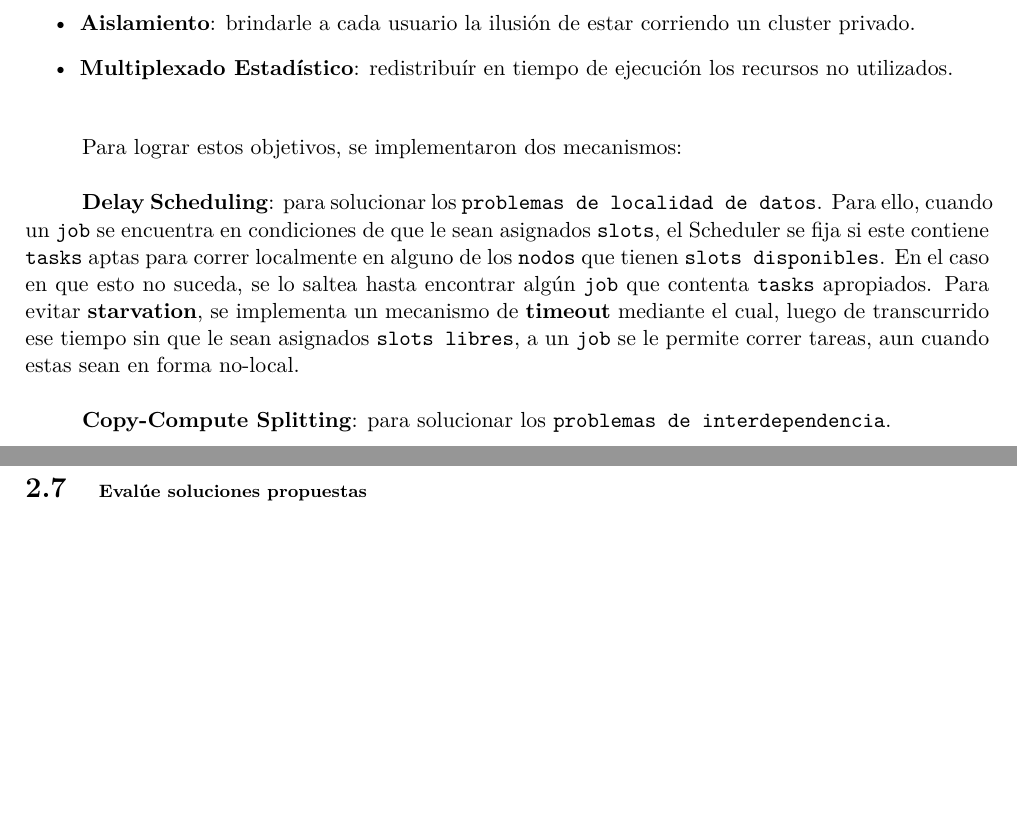
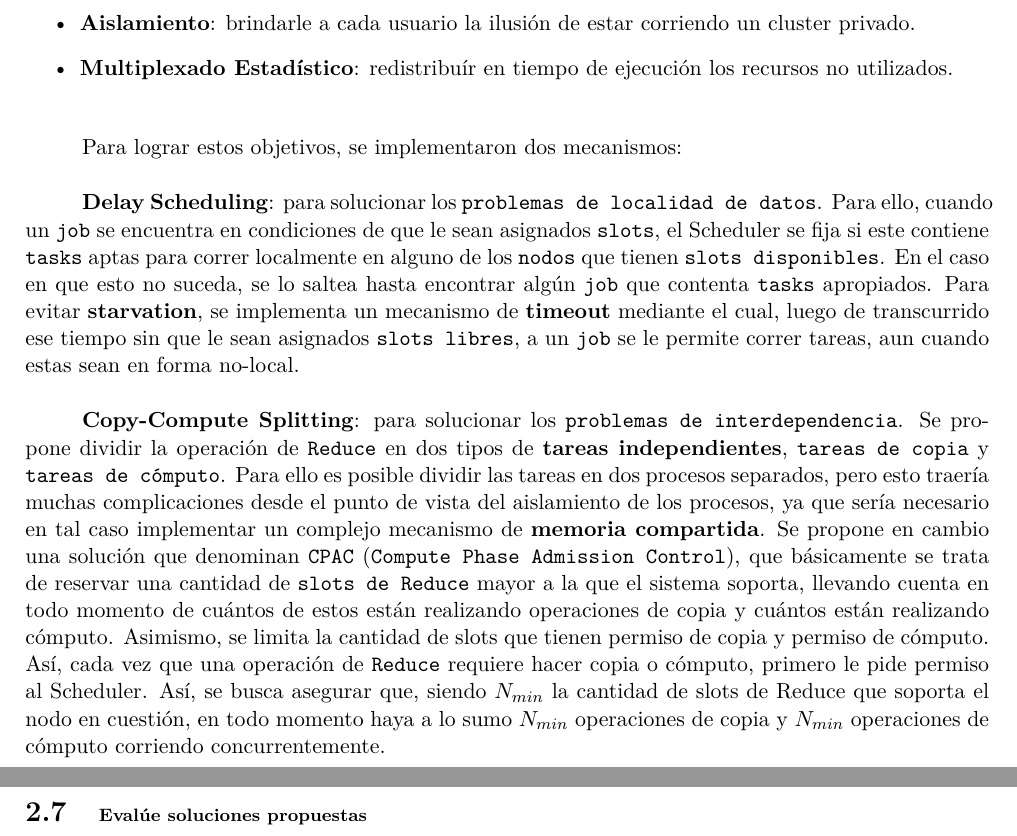
Before and after one commit to lbarrios/uba-so-2014-2c, a LaTeX document (tp3/informe/informe.tex): two parts of pages 16 and 17 of 19, joined at a grey line, cut so that both start at the same text, the shorter picture padded with empty space. Compiled offline with pdfLaTeX.

Commit message:
Copy-Compute Splitting

```diff
--- a/tp3/informe/informe.tex
+++ b/tp3/informe/informe.tex
@@ -546,7 +546,23 @@ sean asignados \texttt{slots libres}, a un \texttt{job} se le permite correr
 tareas, aun cuando estas sean en forma no-local.
 
 \textbf{Copy-Compute Splitting}: para solucionar los \texttt{problemas de
-interdependencia}.
+interdependencia}. Se propone dividir la operación de \texttt{Reduce} en dos
+tipos de \textbf{tareas independientes}, \texttt{tareas de copia} y
+\texttt{tareas de cómputo}. Para ello es posible dividir las tareas en dos
+procesos separados, pero esto traería muchas complicaciones desde el punto de
+vista del aislamiento de los procesos, ya que sería necesario en tal caso
+implementar un complejo mecanismo de \textbf{memoria compartida}. Se propone en
+cambio una solución que denominan \texttt{CPAC} (\texttt{Compute Phase Admission
+Control}), que básicamente se trata de reservar una cantidad de \texttt{slots de
+Reduce} mayor a la que el sistema soporta, llevando cuenta en todo momento de
+cuántos de estos están realizando operaciones de copia y cuántos están
+realizando cómputo. Asimismo, se limita la cantidad de slots que tienen permiso
+de copia y permiso de cómputo. Así, cada vez que una operación de
+\texttt{Reduce} requiere hacer copia o cómputo, primero le pide permiso al
+Scheduler. Así, se busca asegurar que, siendo $N_{min}$ la cantidad de slots de
+Reduce que soporta el nodo en cuestión, en todo momento haya a lo sumo $N_{min}$
+operaciones de copia y $N_{min}$ operaciones de cómputo corriendo
+concurrentemente.
 
 \clearpage
 \subsection {\footnotesize Evalúe soluciones propuestas}
```
Also changed, not shown: tp3/informe/informe.pdf.
